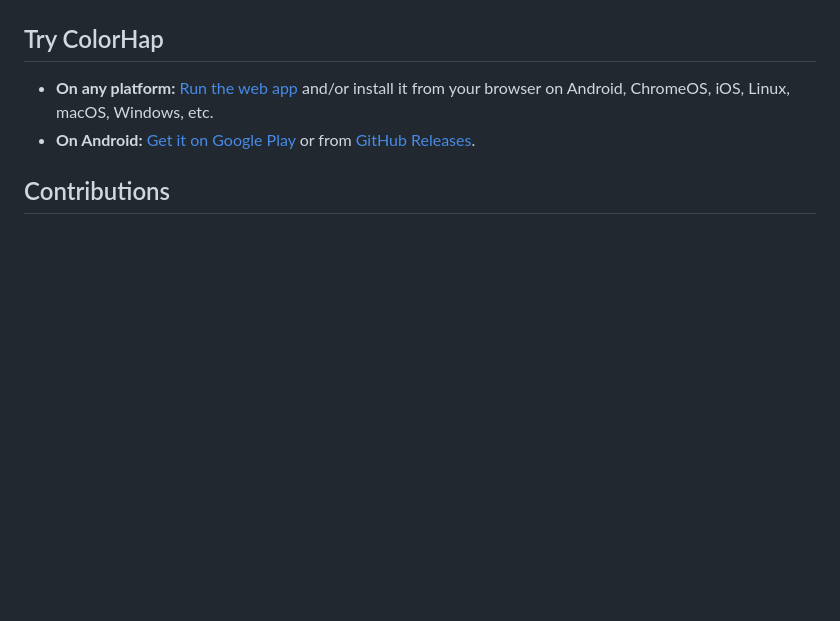
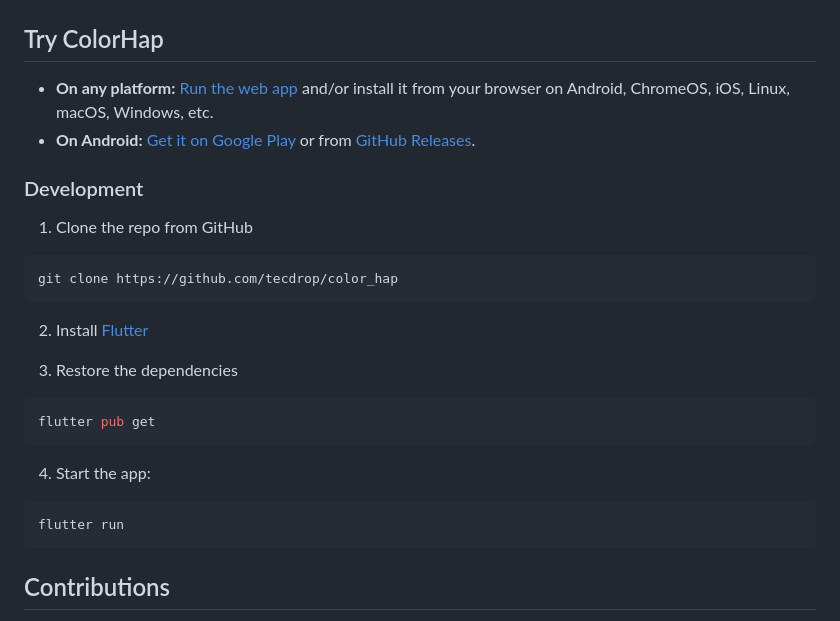
Before and after one commit to tecdrop/color_hap, a Markdown page: README.md, the part around the change. Rendered like a GitHub page; blank space fills up the shorter version.

Commit message:
Add the Development section to README

````diff
--- a/README.md
+++ b/README.md
@@ -17,6 +17,28 @@ Available as a native Android app and a Progressive Web App (PWA), ColorHap runs
 * **On any platform:** [Run the web app](https://colorhap.tecdrop.com/) and/or install it from your browser on Android, ChromeOS, iOS, Linux, macOS, Windows, etc.
 * **On Android:** [Get it on Google Play](https://play.google.com/store/apps/details?id=com.tecdrop.colorhap&referrer=utm_source%3Dgithub%26utm_medium%3Dbutton%26utm_content%3Dgithub-repo-readme) or from [GitHub Releases](https://github.com/tecdrop/color_hap/releases).
 
+### Development
+
+1. Clone the repo from GitHub
+
+```bash
+git clone https://github.com/tecdrop/color_hap
+```
+
+2. Install [Flutter](https://docs.flutter.dev/get-started/install)
+
+3. Restore the dependencies
+
+```bash
+flutter pub get
+```
+
+4. Start the app:
+
+```bash
+flutter run
+```
+
 ## Contributions
 
 Contributions are welcome: code, text, documentation, design, graphics, suggestions. Please fork this repository and contribute back using [pull requests](https://github.com/tecdrop/color_hap/pulls), [submit an issue](https://github.com/tecdrop/color_hap/issues), or [send an email](https://www.tecdrop.com/support/).
````
